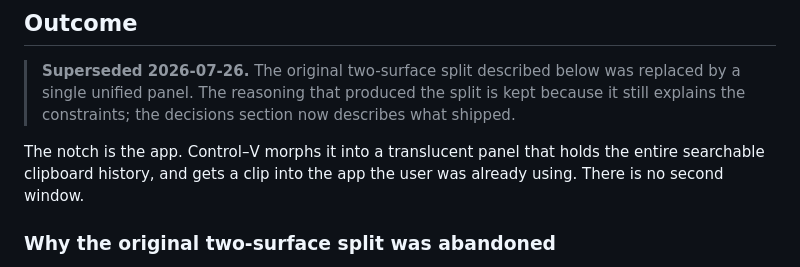
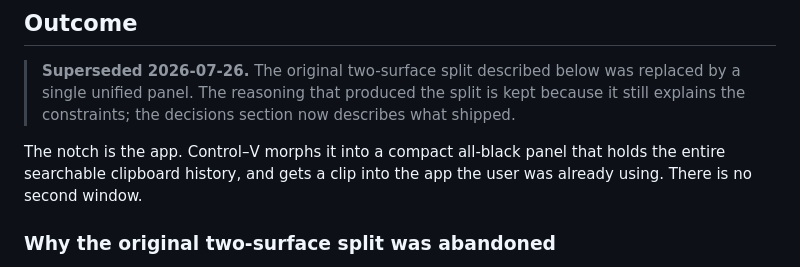
Before and after one commit to Anoop-design/NotchClip, a Markdown page: docs/DESIGN_AUDIT.md, the part around the change. GitHub-like rendering.

Commit message:
docs: intro line still said translucent
Co-Authored-By: Claude Fable 5 <noreply@anthropic.com>

```diff
--- a/docs/DESIGN_AUDIT.md
+++ b/docs/DESIGN_AUDIT.md
@@ -7,8 +7,8 @@
 > kept because it still explains the constraints; the decisions section now
 > describes what shipped.
 
-The notch is the app. Control–V morphs it into a translucent panel that holds the
-entire searchable clipboard history, and gets a clip into the app the user was
+The notch is the app. Control–V morphs it into a compact all-black panel that holds
+the entire searchable clipboard history, and gets a clip into the app the user was
 already using. There is no second window.
 
 ### Why the original two-surface split was abandoned
```
